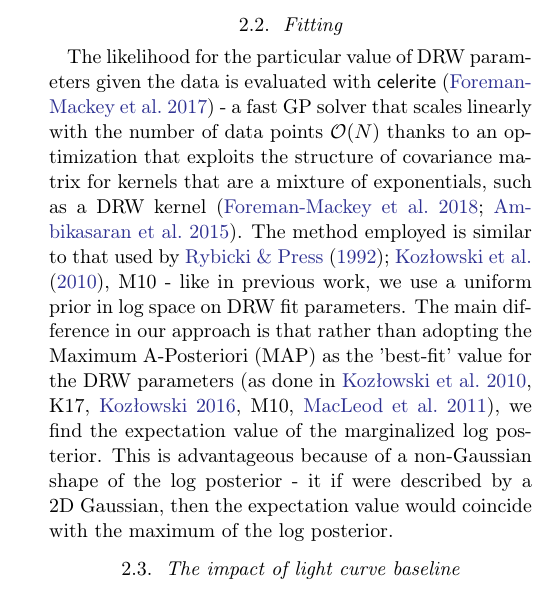
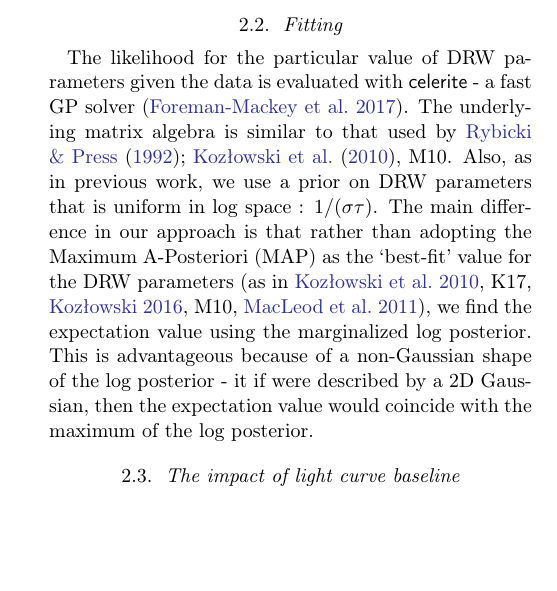
Before and after one commit to suberlak/PS1_SDSS_CRTS, a LaTeX paper (report/main.tex): part of one column of page 2 of 25, cut so that both start at the same text, the shorter picture padded with empty space. Compiled offline with pdfLaTeX.

Commit message:
edited fitting section

```diff
--- a/report/main.tex
+++ b/report/main.tex
@@ -273,7 +273,7 @@ For quasars SF follows approximately a power law: $SF \propto \Delta t^{\beta}$,
 
 
 \subsection{Fitting}
-The likelihood for the particular value of DRW parameters given the data is evaluated with   \project{celerite} \citep{foreman2017} - a fast GP solver that scales linearly with the number of data points $\mathcal{O}(N)$ thanks to an optimization that exploits the structure of covariance matrix for kernels that are a mixture of exponentials, such as a DRW kernel \citep{foreman2018,ambikasaran2015}. The method employed is similar to that used by \cite{rybicki1992, kozlowski2010},  M10 - like in previous work, we use a  uniform prior in log space on DRW fit parameters. The main difference in our approach is that rather than adopting the Maximum A-Posteriori (MAP) as the 'best-fit' value for the DRW parameters (as done in \citealt{kozlowski2010}, K17, \citealt{kozlowski2016b}, M10, \citealt{macleod2011}),  we find the expectation value of the marginalized log posterior. This is advantageous because of a non-Gaussian shape of the log posterior - it if were described by a 2D Gaussian,  then the expectation value would coincide with the maximum of the log posterior.
+The likelihood for the particular value of DRW parameters given the data is evaluated with   \project{celerite}  - a fast GP solver \citep{foreman2017}. The underlying matrix algebra is similar to that used by \cite{rybicki1992, kozlowski2010},  M10. Also, as in previous work, we use a prior on DRW parameters that is  uniform  in log space :  $1 / (\sigma \tau)$. The main difference in our approach is that rather than adopting the Maximum A-Posteriori (MAP) as the `best-fit' value for the DRW parameters (as in \citealt{kozlowski2010}, K17, \citealt{kozlowski2016b}, M10, \citealt{macleod2011}),  we find the expectation value using the marginalized log posterior. This is advantageous because of a non-Gaussian shape of the log posterior - it if were described by a 2D Gaussian,  then the expectation value would coincide with the maximum of the log posterior.
 
 \subsection{The impact of light curve baseline}\label{sec:baseline}
 
```
